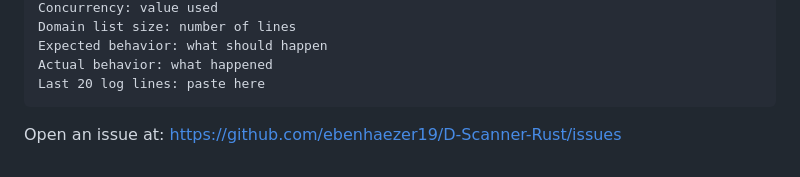
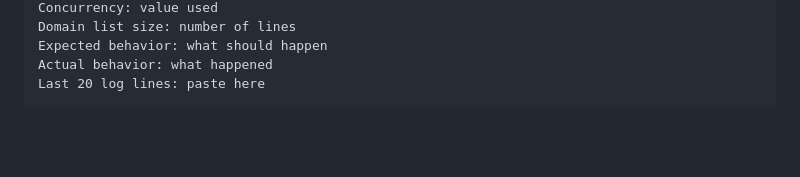
Before and after one commit to ebenhaezer19/D-Scanner-Rust, a Markdown page: VPS_GUIDE.md, the part around the change. GitHub-like rendering; blank space fills up the shorter version.

Commit message:
Remove issue reporting link from VPS_GUIDE.md

````diff
--- a/VPS_GUIDE.md
+++ b/VPS_GUIDE.md
@@ -239,5 +239,3 @@ Expected behavior: what should happen
 Actual behavior: what happened
 Last 20 log lines: paste here
 ```
-
-Open an issue at: https://github.com/ebenhaezer19/D-Scanner-Rust/issues
````
